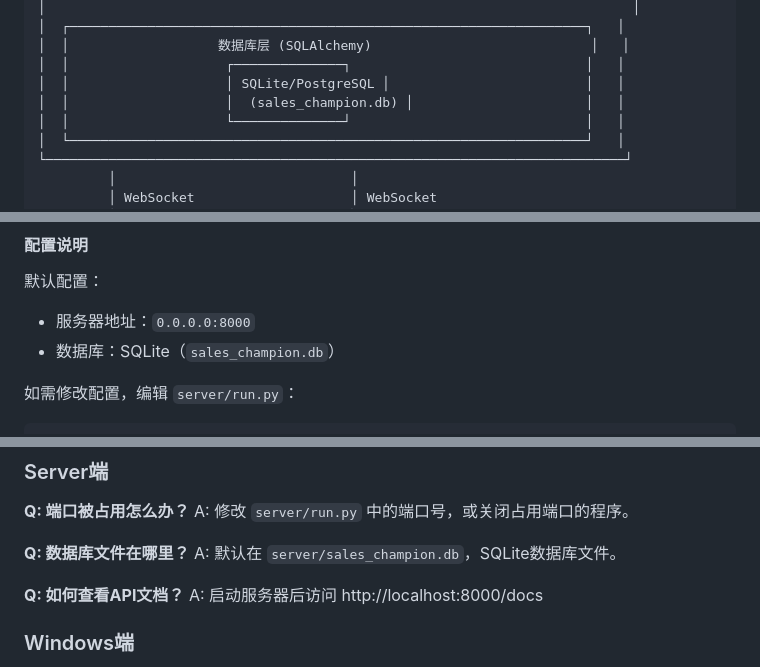
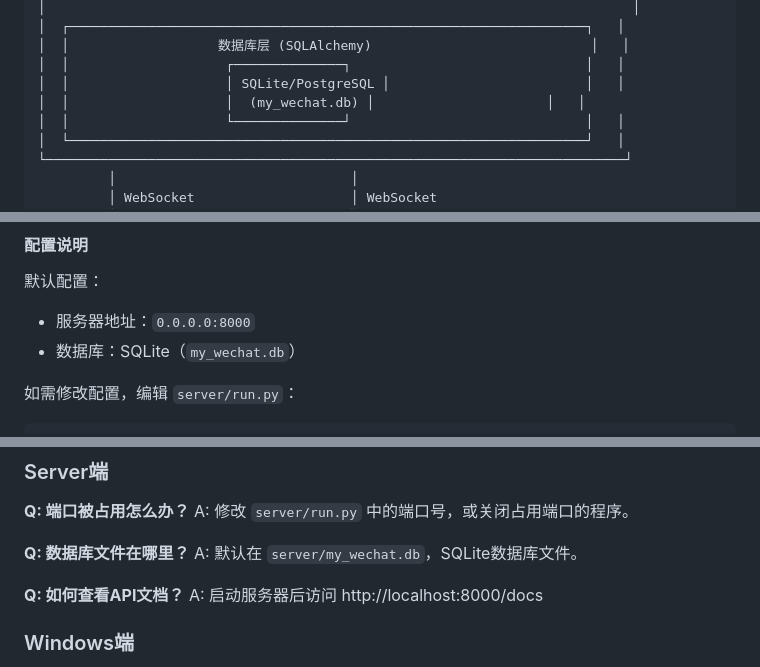
Before and after one commit to baiyajin/MyWeChat, a Markdown page: README.md, 3 parts joined by grey strips. Rendered like a GitHub page.

Commit message:
更新README.md中的数据库文件名引用

````diff
--- a/README.md
+++ b/README.md
@@ -85,7 +85,7 @@ MyWeChat 是一个基于微信客户端的Hook工具集，通过三端协同工
 │  │                   数据库层 (SQLAlchemy)                            │   │
 │  │                    ┌──────────────┐                              │   │
 │  │                    │ SQLite/PostgreSQL │                         │   │
-│  │                    │  (sales_champion.db) │                      │   │
+│  │                    │  (my_wechat.db) │                      │   │
 │  │                    └──────────────┘                              │   │
 │  └──────────────────────────────────────────────────────────────────┘   │
 └──────────────────────────────────────────────────────────────────────────┘
@@ -299,7 +299,7 @@ uvicorn app.main:app --host 0.0.0.0 --port 8000 --reload
 
 默认配置：
 - 服务器地址：`0.0.0.0:8000`
-- 数据库：SQLite（`sales_champion.db`）
+- 数据库：SQLite（`my_wechat.db`）
 
 如需修改配置，编辑 `server/run.py`：
 ```python
@@ -562,7 +562,7 @@ flutter build windows --release
 A: 修改 `server/run.py` 中的端口号，或关闭占用端口的程序。
 
 **Q: 数据库文件在哪里？**
-A: 默认在 `server/sales_champion.db`，SQLite数据库文件。
+A: 默认在 `server/my_wechat.db`，SQLite数据库文件。
 
 **Q: 如何查看API文档？**
 A: 启动服务器后访问 http://localhost:8000/docs
````
